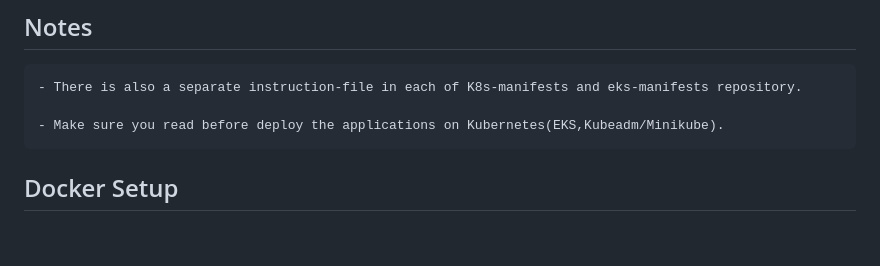
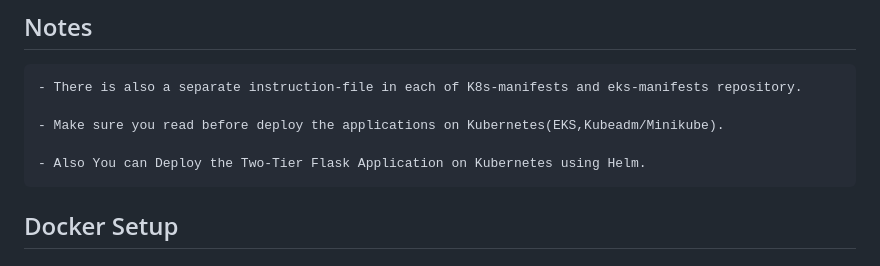
Before and after one commit to jbn1995/Two-Tier-Application, a Markdown page: README.md, the part around the change. GitHub-like rendering; blank space fills up the shorter version.

Commit message:
update Readme.md helm

````diff
--- a/README.md
+++ b/README.md
@@ -5,6 +5,8 @@ This is a simple Flask app that interacts with a MySQL database. The app allows
 - There is also a separate instruction-file in each of K8s-manifests and eks-manifests repository.
 
 - Make sure you read before deploy the applications on Kubernetes(EKS,Kubeadm/Minikube).
+
+- Also You can Deploy the Two-Tier Flask Application on Kubernetes using Helm.
 ```
 ## Docker Setup
 
````
Also changed, not shown: helm-two-tier-app/README.md (added, +80 -0 lines).
